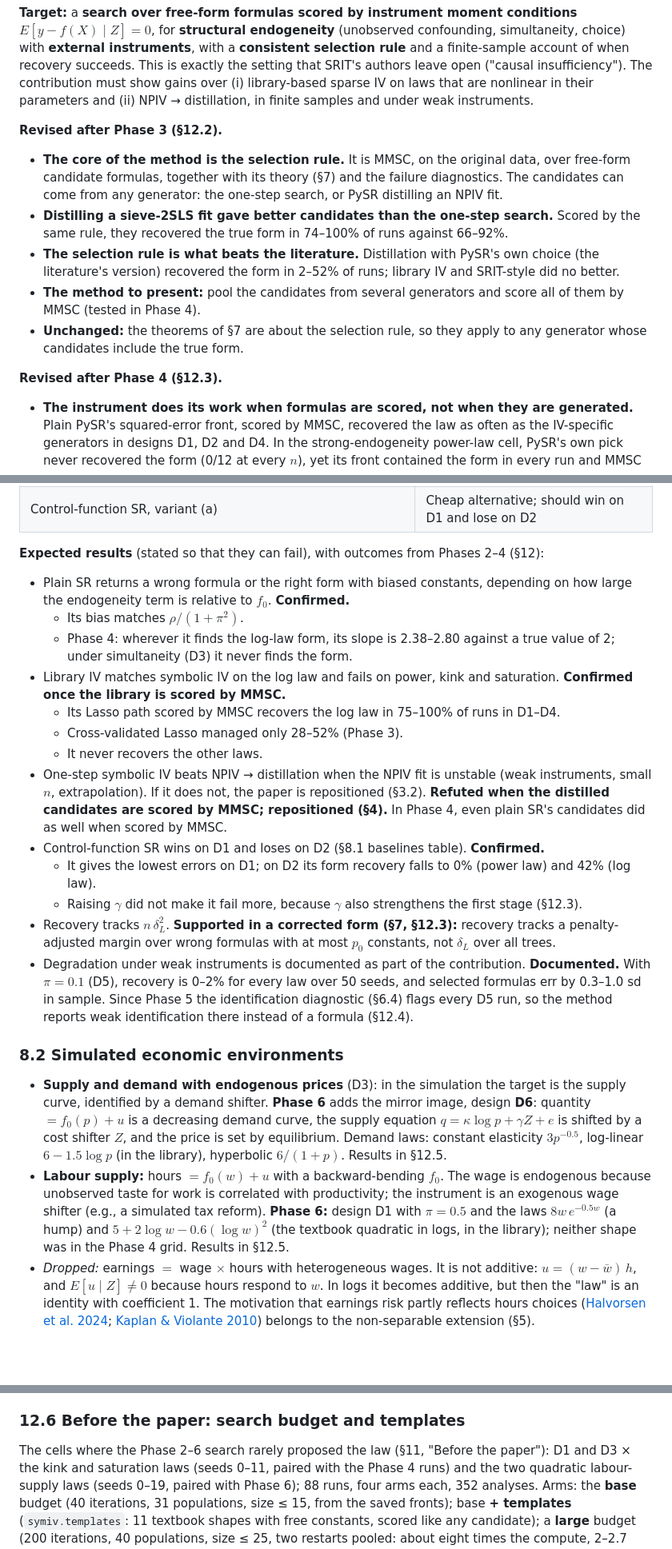
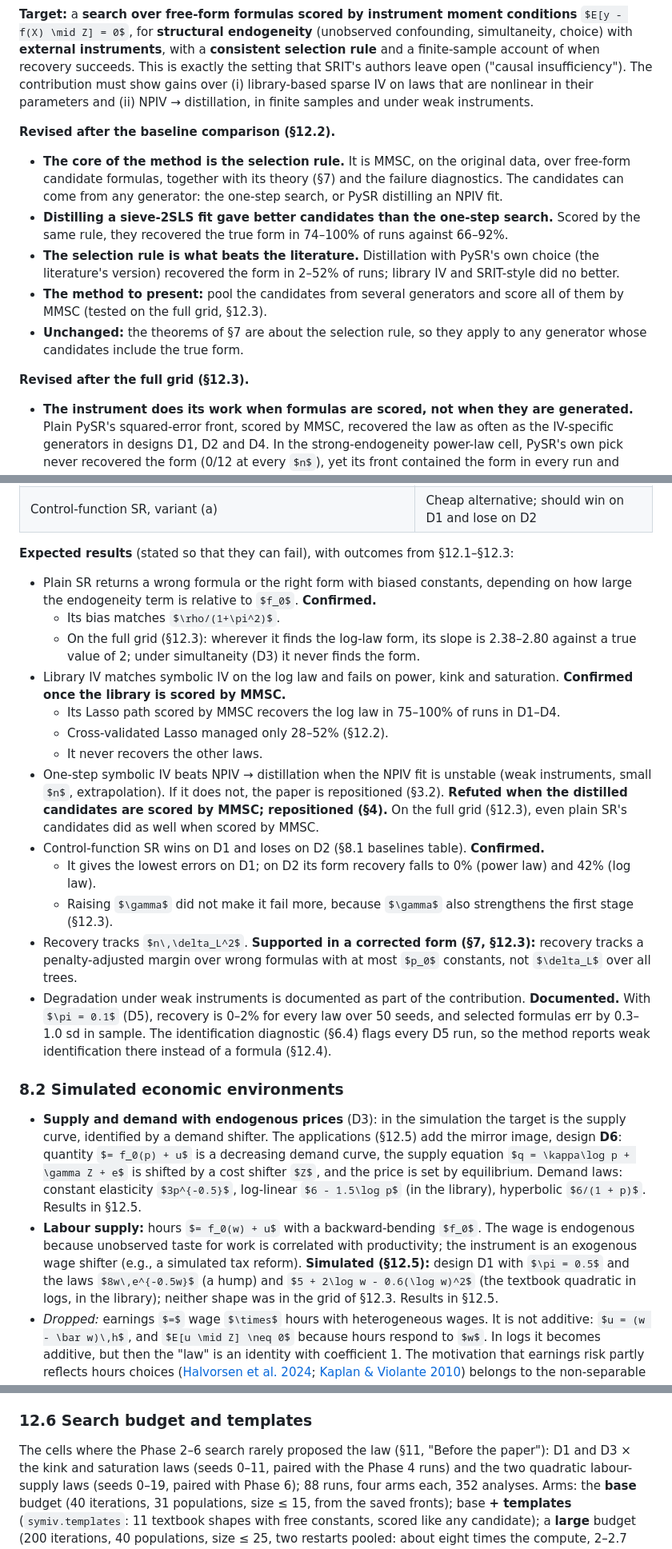
Before and after one commit to manuzrpEd/IV_SymbolicRegression, a Markdown page: README.md, 3 parts joined by grey strips. Shown at 80% size. GitHub-like rendering; some formulas as TeX source; blank space fills up the shorter version.

```diff
--- a/README.md
+++ b/README.md
@@ -108,14 +106,14 @@ Two neighbours come close and must be beaten, not ignored (§3.2):
 
 **Target:** a **search over free-form formulas scored by instrument moment conditions** $E[y - f(X) \mid Z] = 0$, for **structural endogeneity** (unobserved confounding, simultaneity, choice) with **external instruments**, with a **consistent selection rule** and a finite-sample account of when recovery succeeds. This is exactly the setting that SRIT's authors leave open ("causal insufficiency"). The contribution must show gains over (i) library-based sparse IV on laws that are nonlinear in their parameters and (ii) NPIV → distillation, in finite samples and under weak instruments.
 
-**Revised after Phase 3 (§12.2).**
+**Revised after the baseline comparison (§12.2).**
 - **The core of the method is the selection rule.** It is MMSC, on the original data, over free-form candidate formulas, together with its theory (§7) and the failure diagnostics. The candidates can come from any generator: the one-step search, or PySR distilling an NPIV fit.
 - **Distilling a sieve-2SLS fit gave better candidates than the one-step search.** Scored by the same rule, they recovered the true form in 74–100% of runs against 66–92%.
 - **The selection rule is what beats the literature.** Distillation with PySR's own choice (the literature's version) recovered the form in 2–52% of runs; library IV and SRIT-style did no better.
-- **The method to present:** pool the candidates from several generators and score all of them by MMSC (tested in Phase 4).
+- **The method to present:** pool the candidates from several generators and score all of them by MMSC (tested on the full grid, §12.3).
 - **Unchanged:** the theorems of §7 are about the selection rule, so they apply to any generator whose candidates include the true form.
 
-**Revised after Phase 4 (§12.3).**
+**Revised after the full grid (§12.3).**
 - **The instrument does its work when formulas are scored, not when they are generated.** Plain PySR's squared-error front, scored by MMSC, recovered the law as often as the IV-specific generators in designs D1, D2 and D4. In the strong-endogeneity power-law cell, PySR's own pick never recovered the form (0/12 at every $n$), yet its front contained the form in every run and MMSC selected it in 67–100% of runs. IV-specific generators matter where endogeneity changes the shape of $E[y \mid X]$ (simultaneity, D3).
 - **Pooling did not beat the distilled front alone.** It adds coverage, but also wrong formulas that outscore the truth.
 - **The selection rule needs a structure term.** Plain BIC lets near-duplicates of the law win even at $n = 50\,000$. Adding $w \cdot \text{nodes} \cdot \ln m$ (a per-node version of Theorem 2's $\log\lvert\mathcal S_L\rvert$) raised recovery from 51% to 60% and gave 98–100% from $n = 5000$ in the $n$-scaling cells.
@@ -299,26 +297,26 @@ The econometrician sees only $(y, X, Z)$.
 | **Library + sparse IV** (PySR-style term library; Lasso on instrument-projected data; STIV cited, not implemented) | Main competitor for laws linear in parameters (§3.2) |
 | Control-function SR, variant (a) | Cheap alternative; should win on D1 and lose on D2 |
 
-**Expected results** (stated so that they can fail), with outcomes from Phases 2–4 (§12):
+**Expected results** (stated so that they can fail), with outcomes from §12.1–§12.3:
 
 - Plain SR returns a wrong formula or the right form with biased constants, depending on how large the endogeneity term is relative to $f_0$. **Confirmed.**
   - Its bias matches $\rho/(1+\pi^2)$.
-  - Phase 4: wherever it finds the log-law form, its slope is 2.38–2.80 against a true value of 2; under simultaneity (D3) it never finds the form.
+  - On the full grid (§12.3): wherever it finds the log-law form, its slope is 2.38–2.80 against a true value of 2; under simultaneity (D3) it never finds the form.
 - Library IV matches symbolic IV on the log law and fails on power, kink and saturation. **Confirmed once the library is scored by MMSC.**
   - Its Lasso path scored by MMSC recovers the log law in 75–100% of runs in D1–D4.
-  - Cross-validated Lasso managed only 28–52% (Phase 3).
+  - Cross-validated Lasso managed only 28–52% (§12.2).
   - It never recovers the other laws.
-- One-step symbolic IV beats NPIV → distillation when the NPIV fit is unstable (weak instruments, small $n$, extrapolation). If it does not, the paper is repositioned (§3.2). **Refuted when the distilled candidates are scored by MMSC; repositioned (§4).** In Phase 4, even plain SR's candidates did as well when scored by MMSC.
+- One-step symbolic IV beats NPIV → distillation when the NPIV fit is unstable (weak instruments, small $n$, extrapolation). If it does not, the paper is repositioned (§3.2). **Refuted when the distilled candidates are scored by MMSC; repositioned (§4).** On the full grid (§12.3), even plain SR's candidates did as well when scored by MMSC.
 - Control-function SR wins on D1 and loses on D2 (§8.1 baselines table). **Confirmed.**
   - It gives the lowest errors on D1; on D2 its form recovery falls to 0% (power law) and 42% (log law).
   - Raising $\gamma$ did not make it fail more, because $\gamma$ also strengthens the first stage (§12.3).
 - Recovery tracks $n\,\delta_L^2$. **Supported in a corrected form (§7, §12.3):** recovery tracks a penalty-adjusted margin over wrong formulas with at most $p_0$ constants, not $\delta_L$ over all trees.
-- Degradation under weak instruments is documented as part of the contribution. **Documented.** With $\pi = 0.1$ (D5), recovery is 0–2% for every law over 50 seeds, and selected formulas err by 0.3–1.0 sd in sample. Since Phase 5 the identification diagnostic (§6.4) flags every D5 run, so the method reports weak identification there instead of a formula (§12.4).
+- Degradation under weak instruments is documented as part of the contribution. **Documented.** With $\pi = 0.1$ (D5), recovery is 0–2% for every law over 50 seeds, and selected formulas err by 0.3–1.0 sd in sample. The identification diagnostic (§6.4) flags every D5 run, so the method reports weak identification there instead of a formula (§12.4).
 
 ### 8.2 Simulated economic environments
 
-- **Supply and demand with endogenous prices** (D3): in the simulation the target is the supply curve, identified by a demand shifter. **Phase 6** adds the mirror image, design **D6**: quantity $= f_0(p) + u$ is a decreasing demand curve, the supply equation $q = \kappa\log p + \gamma Z + e$ is shifted by a cost shifter $Z$, and the price is set by equilibrium. Demand laws: constant elasticity $3p^{-0.5}$, log-linear $6 - 1.5\log p$ (in the library), hyperbolic $6/(1 + p)$. Results in §12.5.
-- **Labour supply:** hours $= f_0(w) + u$ with a backward-bending $f_0$. The wage is endogenous because unobserved taste for work is correlated with productivity; the instrument is an exogenous wage shifter (e.g., a simulated tax reform). **Phase 6:** design D1 with $\pi = 0.5$ and the laws $8w\,e^{-0.5w}$ (a hump) and $5 + 2\log w - 0.6(\log w)^2$ (the textbook quadratic in logs, in the library); neither shape was in the Phase 4 grid. Results in §12.5.
+- **Supply and demand with endogenous prices** (D3): in the simulation the target is the supply curve, identified by a demand shifter. The applications (§12.5) add the mirror image, design **D6**: quantity $= f_0(p) + u$ is a decreasing demand curve, the supply equation $q = \kappa\log p + \gamma Z + e$ is shifted by a cost shifter $Z$, and the price is set by equilibrium. Demand laws: constant elasticity $3p^{-0.5}$, log-linear $6 - 1.5\log p$ (in the library), hyperbolic $6/(1 + p)$. Results in §12.5.
+- **Labour supply:** hours $= f_0(w) + u$ with a backward-bending $f_0$. The wage is endogenous because unobserved taste for work is correlated with productivity; the instrument is an exogenous wage shifter (e.g., a simulated tax reform). **Simulated (§12.5):** design D1 with $\pi = 0.5$ and the laws $8w\,e^{-0.5w}$ (a hump) and $5 + 2\log w - 0.6(\log w)^2$ (the textbook quadratic in logs, in the library); neither shape was in the grid of §12.3. Results in §12.5.
 - *Dropped:* earnings $=$ wage $\times$ hours with heterogeneous wages. It is not additive: $u = (w - \bar w)\,h$, and $E[u \mid Z] \neq 0$ because hours respond to $w$. In logs it becomes additive, but then the "law" is an identity with coefficient 1. The motivation that earnings risk partly reflects hours choices ([Halvorsen et al. 2024](https://academic.oup.com/jeea/article-abstract/22/2/617/7251473); [Kaplan & Violante 2010](https://www.aeaweb.org/articles?id=10.1257%2Fmac.2.4.53)) belongs to the non-separable extension (§5).
 
 ### 8.3 Real applications with known answers
@@ -703,7 +703,7 @@ Three experiments on the saved Phase 4 fronts, no new searches. Full tables: [`e
 - *The diagnostic says "weakly identified" with both sets.* Every other candidate survives its S test (25 of 25 with 30 instruments; 23 of 23 with 3), the farthest 1.1–1.3 sd from the selected formula. The identification-robust AR interval for the linear return is $[-0.01, 0.44]$ against the Wald interval $[0.06, 0.16]$ with 30 instruments, and $[-0.01, 0.26]$ against $[0.03, 0.18]$ with 3: 2–5 times wider, and including zero. With 3 instruments ($K = 4$) any formula with four constants fits the moments exactly (Proposition 4); with 30, the compulsory-schooling variation is too small to tell shapes apart. A confident formula would have been wrong here; the method does not give one.
 - The sieve-2SLS curve shows the NPIV instability the plan anticipated: with 3 instruments it moves by $-1.0$ log points between 8 and 12 years and by $+2.5$ between 12 and 16.
 
-### 12.6 Before the paper: search budget and templates
+### 12.6 Search budget and templates
 
 The cells where the Phase 2–6 search rarely proposed the law (§11, "Before the paper"): D1 and D3 × the kink and saturation laws (seeds 0–11, paired with the Phase 4 runs) and the two quadratic labour-supply laws (seeds 0–19, paired with Phase 6); 88 runs, four arms each, 352 analyses. Arms: the **base** budget (40 iterations, 31 populations, size ≤ 15, from the saved fronts); base **+ templates** (`symiv.templates`: 11 textbook shapes with free constants, scored like any candidate); a **large** budget (200 iterations, 40 populations, size ≤ 25, two restarts pooled: about eight times the compute, 2–2.7 minutes per run instead of 6–19 seconds); and large + templates. Plain PySR and distillation only, plus the library path; the one-step front is left out so the arms compare. Selection by BIC + structure. Script `experiments/phase7_budget.py`; full tables with intervals and paired tests in [experiments/phase7/budget.md](experiments/phase7/budget.md).
 
```
Also changed, not shown: other parts of README.md (+36 -36 lines).
